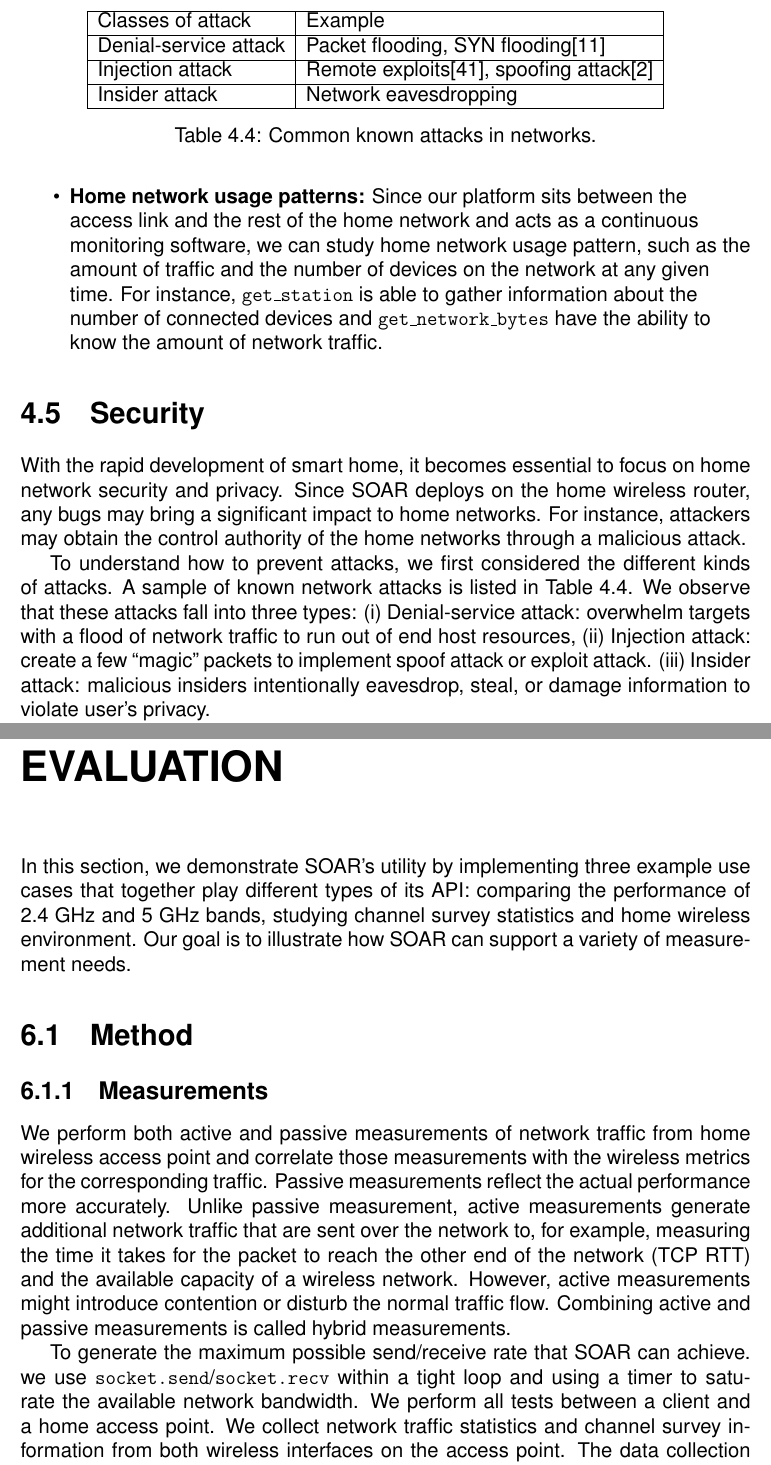
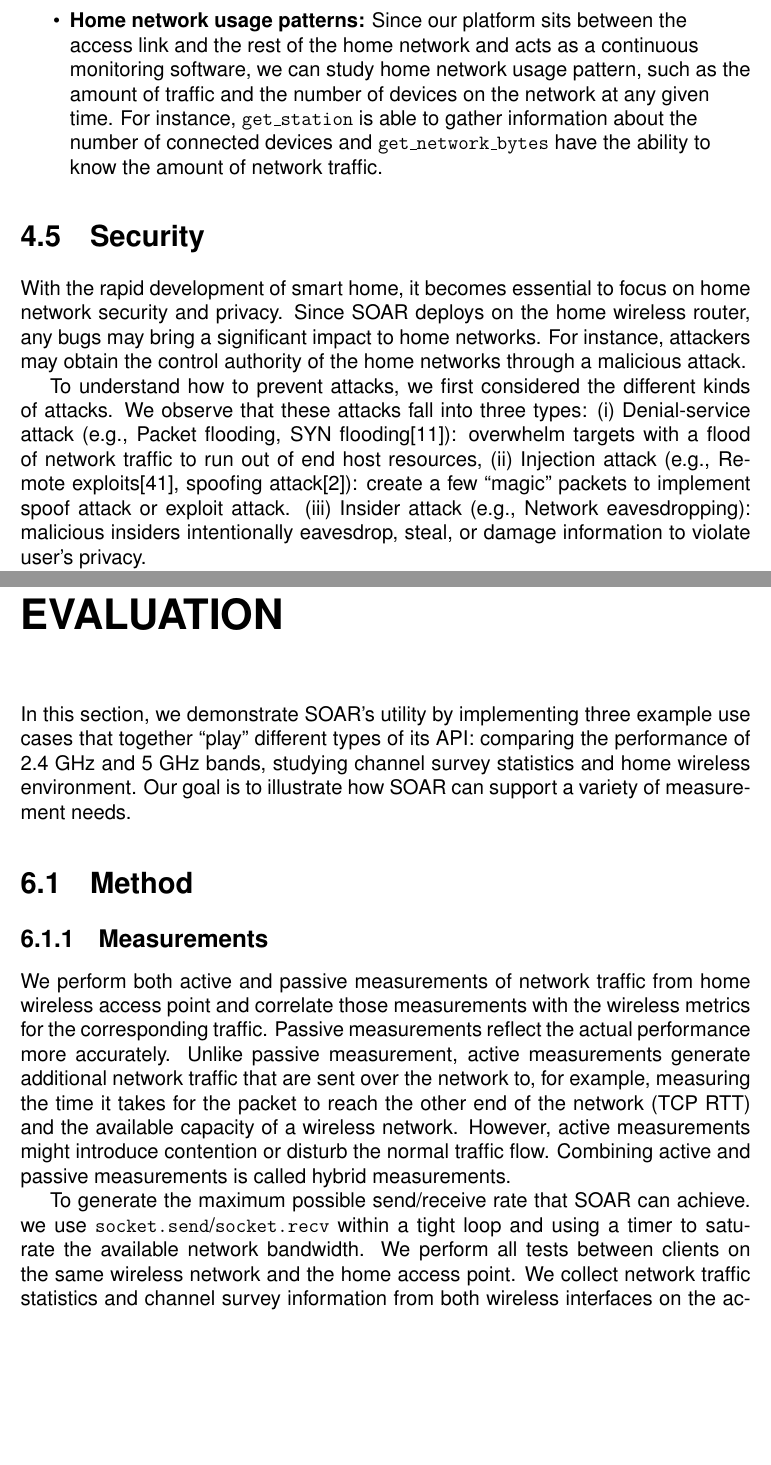
Before and after one commit to XuefengHuang/Master-thesis, a LaTeX thesis (thesis.tex, which reads design.tex, evaluation.tex): two parts of pages 25 and 34 of 50, joined at a grey line, cut at the place of the change, the shorter picture padded with empty space. Compiled offline with pdfLaTeX.

Commit message:
Updated evaluation chapter
1. Remove a table in design section.
2. Make some sentences and words accurate.

```diff
--- a/design.tex
+++ b/design.tex
@@ -122,22 +122,10 @@ We begin by presenting examples of measurement efforts that benefit from the pla
 \label{sec.security}
 With the rapid development of smart home, it becomes essential to focus on home network security and privacy. Since \sysname deploys on the home wireless router, any bugs may bring a significant impact to home networks. For instance, attackers may obtain the control authority of the home networks through a malicious attack.
 
-To understand how to prevent attacks, we first considered the different kinds of attacks. A sample of known network attacks is listed in Table~\ref{table: attack}. We observe that these attacks fall into three types: (i) Denial-service attack: overwhelm targets with a flood of network traffic to run out of end host resources, (ii) Injection attack: create a few ``magic'' packets to implement spoof attack or exploit attack. (iii) Insider attack: malicious insiders intentionally eavesdrop, steal, or damage information to violate user's privacy.
-
-\begin{table*}[]
-\centering
-\begin{tabular}{|l|l|l}
-\cline{1-2}
-Classes of attack     & Example                                 &  \\ \cline{1-2}
-Denial-service attack & Packet flooding, SYN flooding\cite{eddy2011syn}             &  \\ \cline{1-2}
-Injection attack      & Remote exploits\cite{shellcode},  spoofing attack\cite{bishop1996attack} &  \\ \cline{1-2}
-Insider attack        & Network eavesdropping                   &  \\ \cline{1-2}
-\end{tabular}
-\caption{Common known attacks in networks.}
-\label{table: attack}
-\end{table*}
+To understand how to prevent attacks, we first considered the different kinds of attacks. We observe that these attacks fall into three types: (i) Denial-service attack (e.g., Packet flooding, SYN flooding\cite{eddy2011syn}): overwhelm targets with a flood of network traffic to run out of end host resources, (ii) Injection attack (e.g., Remote exploits\cite{shellcode},  spoofing attack\cite{bishop1996attack}): create a few ``magic'' packets to implement spoof attack or exploit attack. (iii) Insider attack (e.g., Network eavesdropping): malicious insiders intentionally eavesdrop, steal, or damage information to violate user's privacy.
 
 To prevent these three types of attacks, \sysname uses a sandboxes environment named Repy for security isolation and performance isolation.
+
 \begin{itemize}
 \item \textbf{Security isolation:} The sandbox must be able to ensure the execution safety of experiment code while representing as little risk to host as possible. The Repy sandbox in \sysname uses language-based isolation and is implemented in Python. In addition, Repy uses security layer to push library functionality out of the sandbox kernel, thereby helping to mitigate the impact of bugs in libraries~\cite{cappos2010retaining}. As a result, experimenter can enforce a policy upon a Repy sandbox without needing to change the TCB (trusted computing base).
 \item \textbf{Performance isolation:} Resource consumption is the biggest issue for a distributed system. Especially when we are in the home networks and need to share our platform with unidentified home wireless routers. The rate of resource consumption may degrade the performance of itself and others in real network when vulnerabilities comes into effect\cite{joshi2013survey}. Therefore, \sysname must control the load its experiments impose on the routers, as well as minimize the impact of real user's network connectivity. To achieve it, \sysname should limit consumption of host's resources, include the amount of CPU and memory used, network and disk I/O. To control CPU and memory utilization, \sysname monitors the amount of CPU and memory available to a experiment. To control network and disk I/O, \sysname checks calls that access these resources and prevents their execution if they exceed a predefined limits.
--- a/evaluation.tex
+++ b/evaluation.tex
@@ -1,13 +1,13 @@
 \chapter{EVALUATION}
 \label{sec.evaluation}
-In this section, we demonstrate SOAR's utility by implementing three example use cases that together play different types of its API: comparing the performance of 2.4 GHz and 5 GHz bands, studying channel survey statistics and home wireless environment. Our goal is to illustrate how \sysname can support a variety of measurement needs.
+In this section, we demonstrate SOAR's utility by implementing three example use cases that together ``play'' different types of its API: comparing the performance of 2.4 GHz and 5 GHz bands, studying channel survey statistics and home wireless environment. Our goal is to illustrate how \sysname can support a variety of measurement needs.
 \section{Method}
 \subsection{Measurements}
 \label{ssec.measurements}
 
 We perform both active and passive measurements of network traffic from home wireless access point and correlate those measurements with the wireless metrics for the corresponding traffic. Passive measurements reflect the actual performance more accurately. Unlike passive measurement, active measurements generate additional network traffic that are sent over the network to, for example, measuring the time it takes for the packet to reach the other end of the network (TCP RTT) and the available capacity of a wireless network. However, active measurements might introduce contention or disturb the normal traffic flow. Combining active and passive measurements is called hybrid measurements.
 
-To generate the maximum possible send/receive rate that \sysname can achieve. we use \texttt{socket.send}/\texttt{socket.recv} within a tight loop and using a timer to saturate the available network bandwidth. We perform all tests between a client and a home access point. We collect network traffic statistics and channel survey information from both wireless interfaces on the access point. The data collection on the access point is done by periodically querying some data exposed by our platform's supported API (e.g, \texttt{get\_network\_bytes} and \texttt{wifi\_status}). Our sandbox environment ensure that monitoring should not have any negative impact on the routers.
+To generate the maximum possible send/receive rate that \sysname can achieve. we use \texttt{socket.send}/\texttt{socket.recv} within a tight loop and using a timer to saturate the available network bandwidth. We perform all tests between clients on the same wireless network and the home access point. We collect network traffic statistics and channel survey information from both wireless interfaces on the access point. The data collection on the access point is done by periodically querying some data exposed by our platform's supported API (e.g, \texttt{get\_network\_bytes} and \texttt{wifi\_status}). Our sandbox environment ensure that monitoring should not have any negative impact on the routers.
 
 \subsection{Deployment Experience}
 \label{ssec.deployment}
```
Also changed, not shown: evaluation.tex (10 more changed lines).
